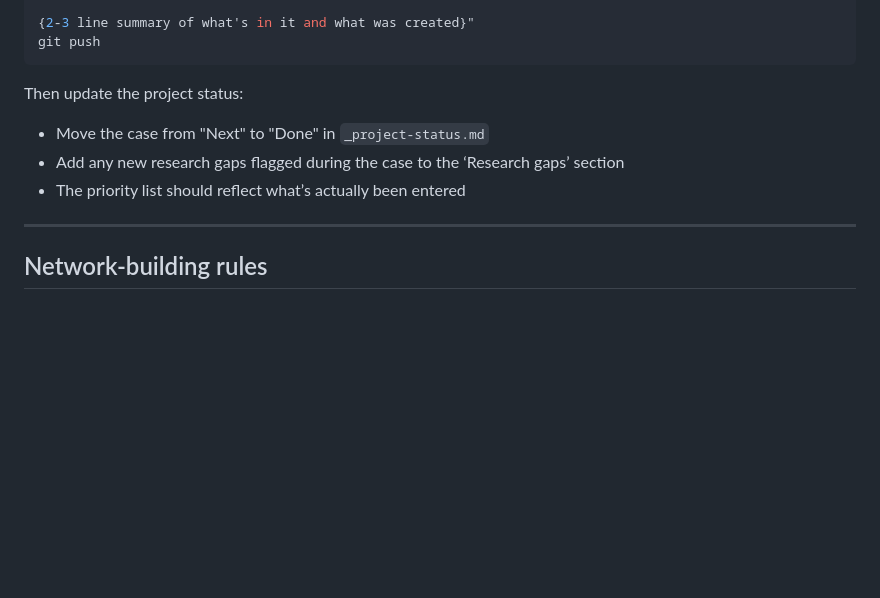
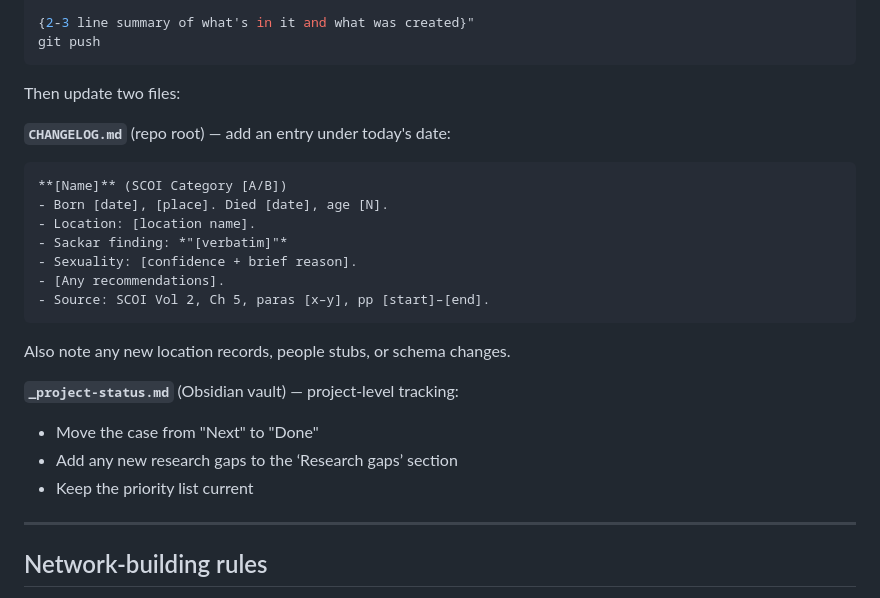
Before and after one commit to bitsloppy/sackar-atlas, a Markdown page: docs/workflow-case-entry.md, the part around the change. Rendered like a GitHub page; blank space fills up the shorter version.

````diff
--- a/docs/workflow-case-entry.md
+++ b/docs/workflow-case-entry.md
@@ -139,10 +139,24 @@ git commit -m "data: add {Name} — SCOI Category {A/B}, {year}
 git push
 ```
 
-Then update the project status:
-- Move the case from "Next" to "Done" in `_project-status.md`
-- Add any new research gaps flagged during the case to the ‘Research gaps’ section
-- The priority list should reflect what’s actually been entered
+Then update two files:
+
+**`CHANGELOG.md`** (repo root) — add an entry under today's date:
+```markdown
+**[Name]** (SCOI Category [A/B])
+- Born [date], [place]. Died [date], age [N].
+- Location: [location name].
+- Sackar finding: *"[verbatim]"*
+- Sexuality: [confidence + brief reason].
+- [Any recommendations].
+- Source: SCOI Vol 2, Ch 5, paras [x–y], pp [start]–[end].
+```
+Also note any new location records, people stubs, or schema changes.
+
+**`_project-status.md`** (Obsidian vault) — project-level tracking:
+- Move the case from "Next" to "Done"
+- Add any new research gaps to the ‘Research gaps’ section
+- Keep the priority list current
 
 ---
 
````
Also changed, not shown: CHANGELOG.md (added, +163 -0 lines).
